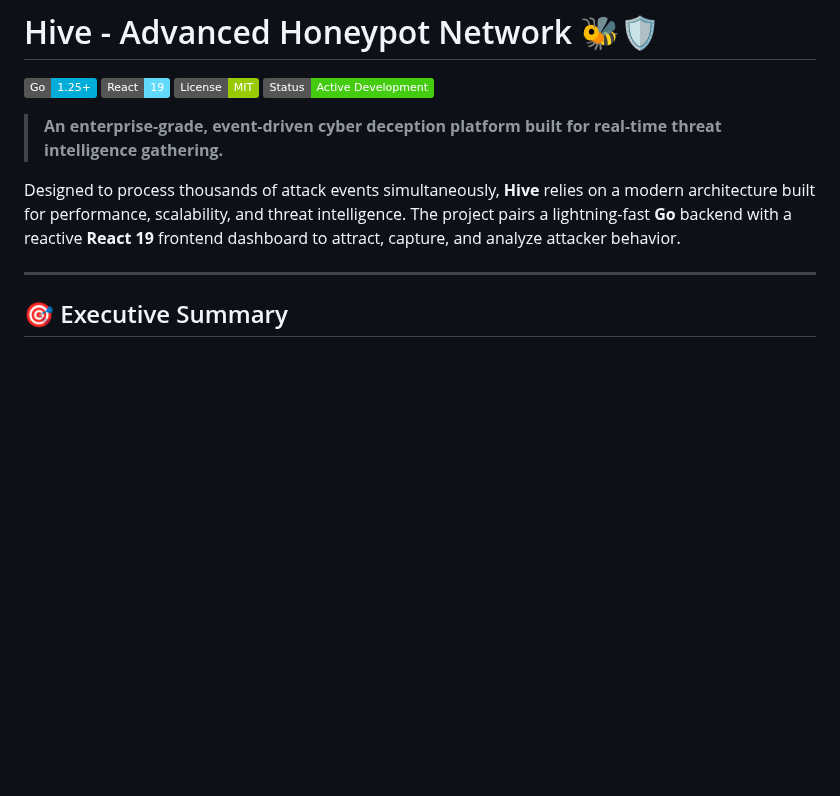
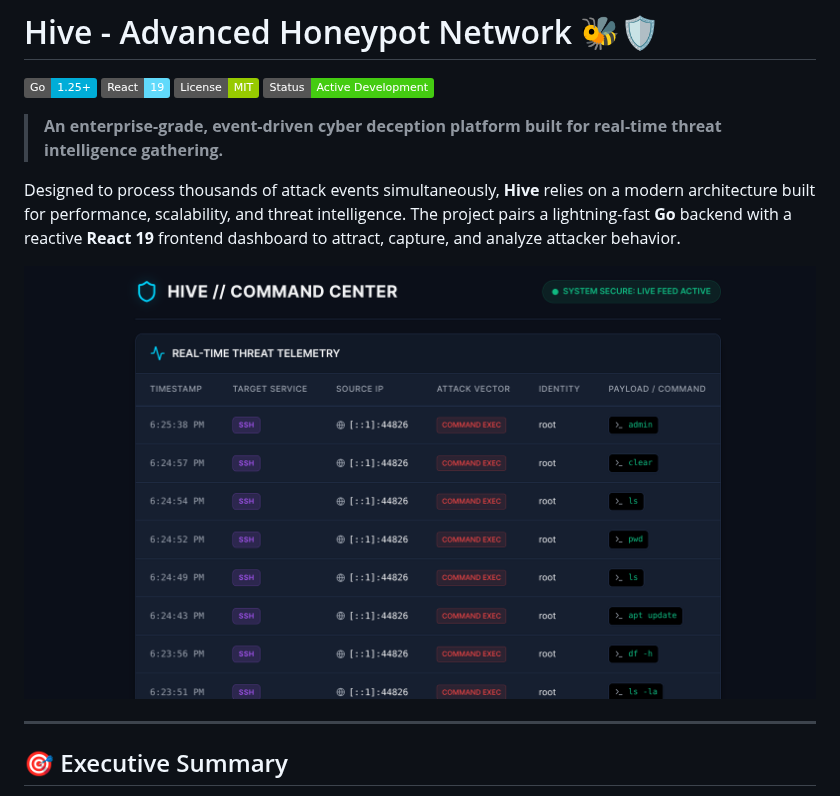
Before and after one commit to jeanlucndato/advanced-honeypot-network, a Markdown page: README.md, the part around one of its changes. Rendered like a GitHub page; pictures changed too: img/frontend dashbord.png (added); badges without logos; blank space fills up the shorter version.

```diff
--- a/README.md
+++ b/README.md
@@ -8,6 +8,8 @@
 > **An enterprise-grade, event-driven cyber deception platform built for real-time threat intelligence gathering.**
 
 Designed to process thousands of attack events simultaneously, **Hive** relies on a modern architecture built for performance, scalability, and threat intelligence. The project pairs a lightning-fast **Go** backend with a reactive **React 19** frontend dashboard to attract, capture, and analyze attacker behavior.
+
+![Hive React Dashboard](img/frontend%20dashbord.png)
 
 ---
 
```
Also changed, not shown: other parts of README.md (+13 -0 lines), img/Go terminal.png (added), img/terminal ssh.png (added), 2 other files.
